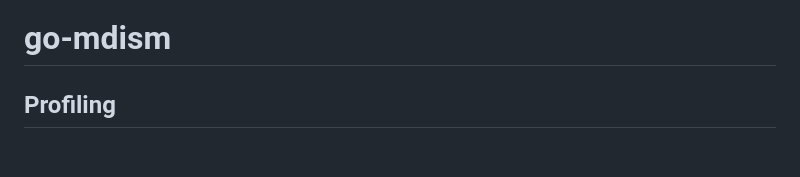
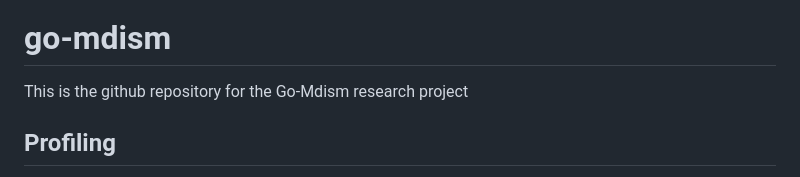
Before and after one commit to alexgoodell/go-mdism, a Markdown page: README.md, the part around the change printed below. Drawn GitHub-style; blank space fills up the shorter version.

```diff
--- a/README.md
+++ b/README.md
@@ -1,4 +3,6 @@
 # go-mdism
+This is the github repository for the Go-Mdism research project
+
 
 ## Profiling
 
```
Also changed, not shown: other parts of README.md (+2 -0 lines).
